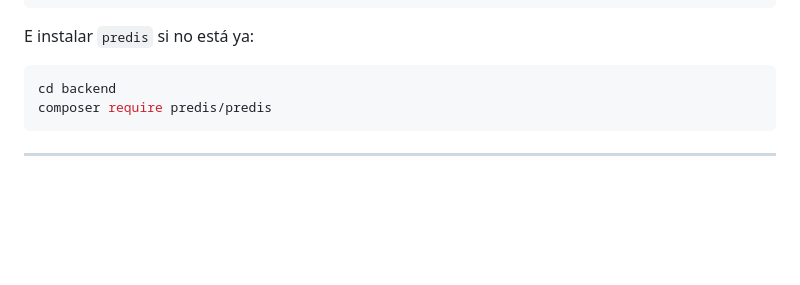
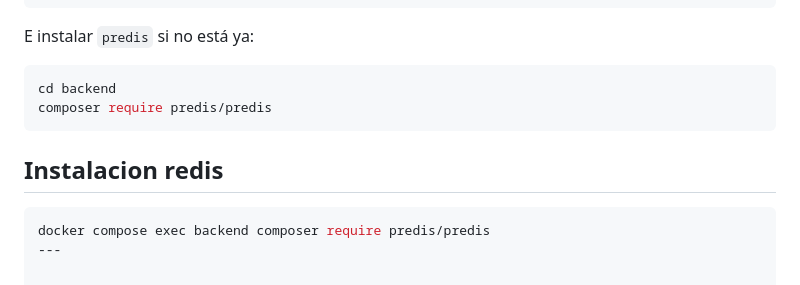
Before and after one commit to miguelquesadamartinez/BarnaTrasteros_4_0, a Markdown page: README.md, the part around the change. Rendered like a GitHub page; blank space fills up the shorter version.

````diff
--- a/README.md
+++ b/README.md
@@ -905,4 +905,8 @@ cd backend
 composer require predis/predis
 ```
 
+## Instalacion redis
+
+```bash
+docker compose exec backend composer require predis/predis
 ---
````
